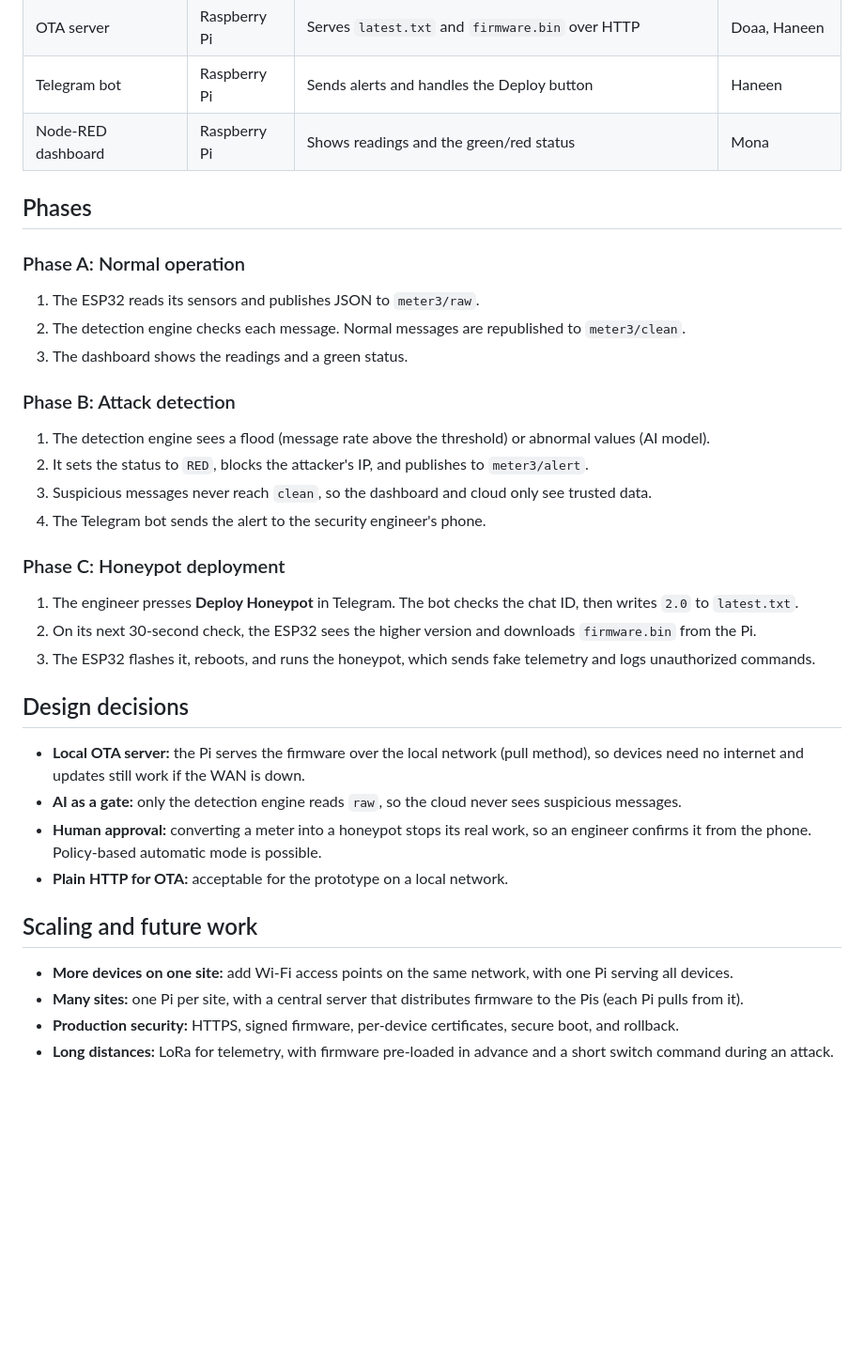
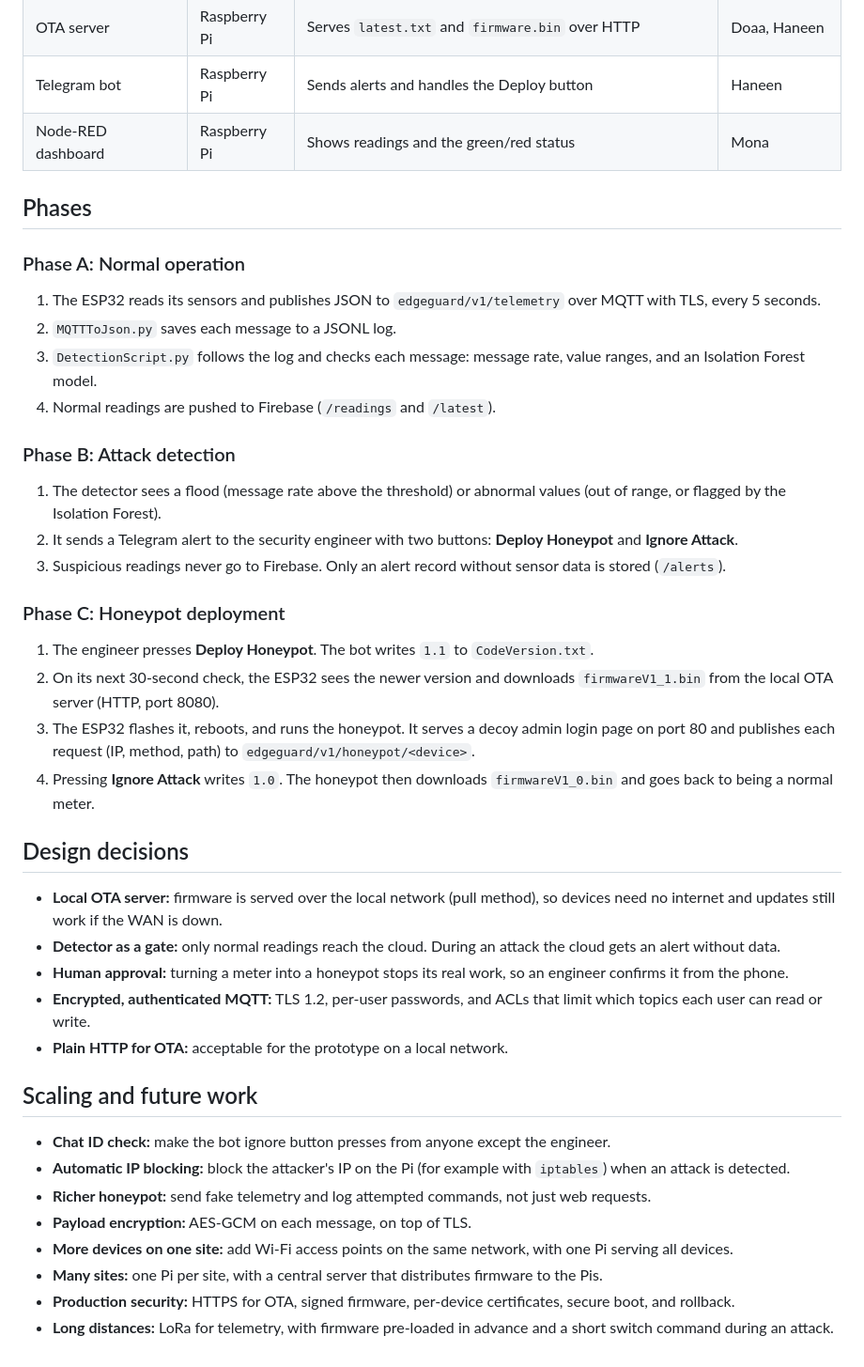
Before and after one commit to HaneenHany/Edge-Deception-Gateway, a Markdown page: docs/architecture.md, the part around the change. Shown at 94% size. GitHub-like rendering; blank space fills up the shorter version.

```diff
--- a/docs/architecture.md
+++ b/docs/architecture.md
@@ -62,37 +62,44 @@ flowchart LR
 | Telegram bot | Raspberry Pi | Sends alerts and handles the Deploy button | Haneen |
 | Node-RED dashboard | Raspberry Pi | Shows readings and the green/red status | Mona |
 
+
 ## Phases
 
 ### Phase A: Normal operation
 
-1. The ESP32 reads its sensors and publishes JSON to `meter3/raw`.
-2. The detection engine checks each message. Normal messages are republished to `meter3/clean`.
-3. The dashboard shows the readings and a green status.
+1. The ESP32 reads its sensors and publishes JSON to `edgeguard/v1/telemetry` over MQTT with TLS, every 5 seconds.
+2. `MQTTToJson.py` saves each message to a JSONL log.
+3. `DetectionScript.py` follows the log and checks each message: message rate, value ranges, and an Isolation Forest model.
+4. Normal readings are pushed to Firebase (`/readings` and `/latest`).
 
 ### Phase B: Attack detection
 
-1. The detection engine sees a flood (message rate above the threshold) or abnormal values (AI model).
-2. It sets the status to `RED`, blocks the attacker's IP, and publishes to `meter3/alert`.
-3. Suspicious messages never reach `clean`, so the dashboard and cloud only see trusted data.
-4. The Telegram bot sends the alert to the security engineer's phone.
+1. The detector sees a flood (message rate above the threshold) or abnormal values (out of range, or flagged by the Isolation Forest).
+2. It sends a Telegram alert to the security engineer with two buttons: **Deploy Honeypot** and **Ignore Attack**.
+3. Suspicious readings never go to Firebase. Only an alert record without sensor data is stored (`/alerts`).
 
 ### Phase C: Honeypot deployment
 
-1. The engineer presses **Deploy Honeypot** in Telegram. The bot checks the chat ID, then writes `2.0` to `latest.txt`.
-2. On its next 30-second check, the ESP32 sees the higher version and downloads `firmware.bin` from the Pi.
-3. The ESP32 flashes it, reboots, and runs the honeypot, which sends fake telemetry and logs unauthorized commands.
+1. The engineer presses **Deploy Honeypot**. The bot writes `1.1` to `CodeVersion.txt`.
+2. On its next 30-second check, the ESP32 sees the newer version and downloads `firmwareV1_1.bin` from the local OTA server (HTTP, port 8080).
+3. The ESP32 flashes it, reboots, and runs the honeypot. It serves a decoy admin login page on port 80 and publishes each request (IP, method, path) to `edgeguard/v1/honeypot/<device>`.
+4. Pressing **Ignore Attack** writes `1.0`. The honeypot then downloads `firmwareV1_0.bin` and goes back to being a normal meter.
 
 ## Design decisions
 
-- **Local OTA server:** the Pi serves the firmware over the local network (pull method), so devices need no internet and updates still work if the WAN is down.
-- **AI as a gate:** only the detection engine reads `raw`, so the cloud never sees suspicious messages.
-- **Human approval:** converting a meter into a honeypot stops its real work, so an engineer confirms it from the phone. Policy-based automatic mode is possible.
+- **Local OTA server:** firmware is served over the local network (pull method), so devices need no internet and updates still work if the WAN is down.
+- **Detector as a gate:** only normal readings reach the cloud. During an attack the cloud gets an alert without data.
+- **Human approval:** turning a meter into a honeypot stops its real work, so an engineer confirms it from the phone.
+- **Encrypted, authenticated MQTT:** TLS 1.2, per-user passwords, and ACLs that limit which topics each user can read or write.
 - **Plain HTTP for OTA:** acceptable for the prototype on a local network.
 
 ## Scaling and future work
 
+- **Chat ID check:** make the bot ignore button presses from anyone except the engineer.
+- **Automatic IP blocking:** block the attacker's IP on the Pi (for example with `iptables`) when an attack is detected.
+- **Richer honeypot:** send fake telemetry and log attempted commands, not just web requests.
+- **Payload encryption:** AES-GCM on each message, on top of TLS.
 - **More devices on one site:** add Wi-Fi access points on the same network, with one Pi serving all devices.
-- **Many sites:** one Pi per site, with a central server that distributes firmware to the Pis (each Pi pulls from it).
-- **Production security:** HTTPS, signed firmware, per-device certificates, secure boot, and rollback.
+- **Many sites:** one Pi per site, with a central server that distributes firmware to the Pis.
+- **Production security:** HTTPS for OTA, signed firmware, per-device certificates, secure boot, and rollback.
 - **Long distances:** LoRa for telemetry, with firmware pre-loaded in advance and a short switch command during an attack.
```
